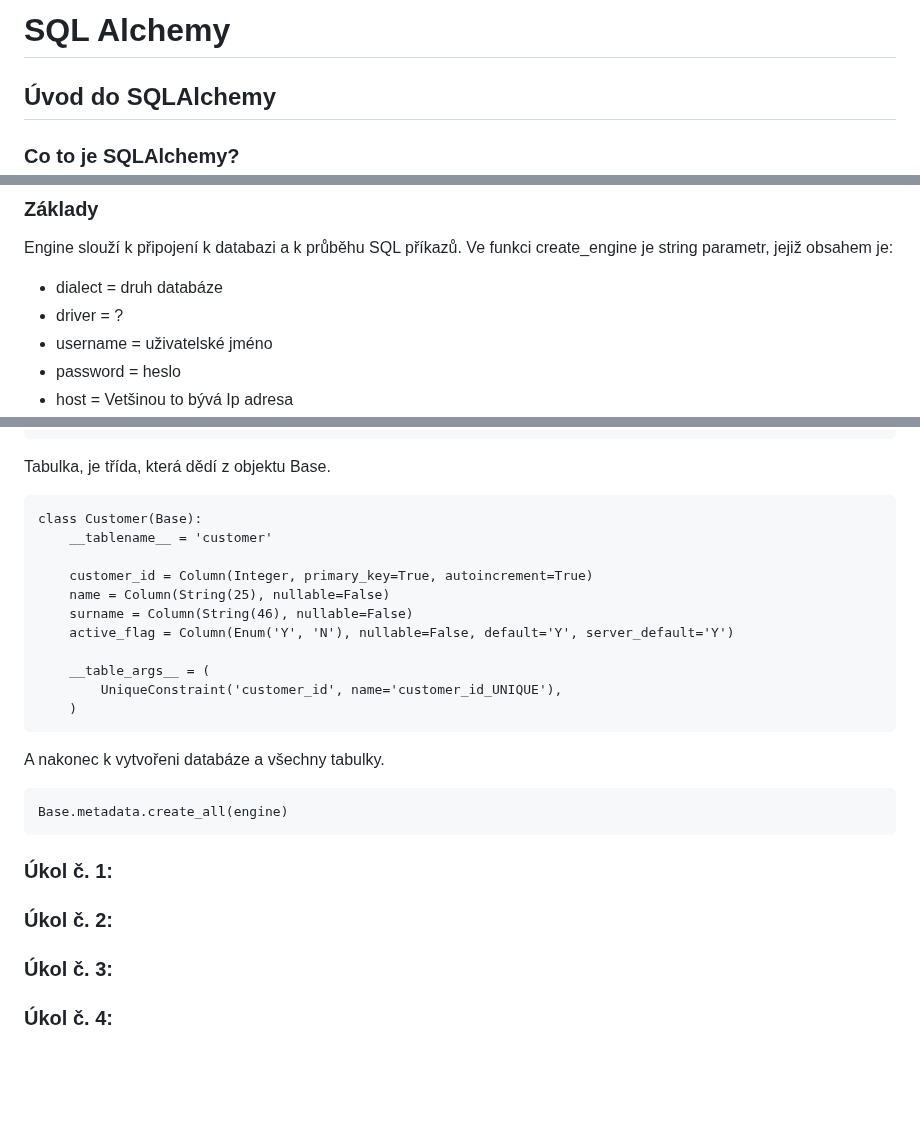
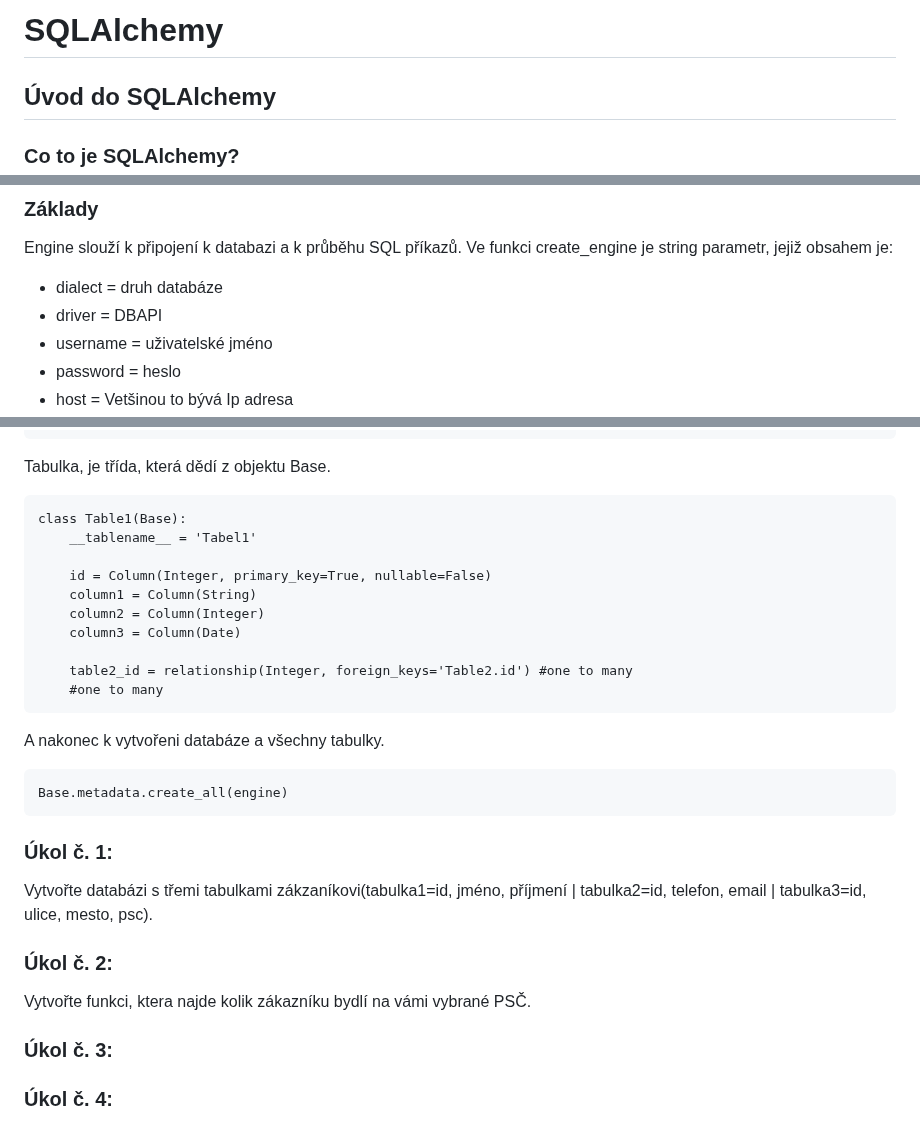
Before and after one commit to Hamzic12/SQL-Alchemy, a Markdown page: README.md, 3 parts joined by grey strips. Rendered like a GitHub page; blank space fills up the shorter version.

Commit message:
Přidal jsem dvě zadání a upravil tabulku.

`````diff
--- a/README.md
+++ b/README.md
@@ -1,4 +1,4 @@
-# SQL Alchemy
+# SQLAlchemy
 ## Úvod do SQLAlchemy
 ### Co to je SQLAlchemy?
 SQLAlchemy je framewrok na komunikaci mezi Python a SQL, která umožňuje vývojářům přistupovat a spravovat databáze SQL pomocí jazyka Python. Práce s objekty poskytuje vývojářům flexibilitu a umožňuje jim vytvářet vysoce výkonné aplikace založené na SQL.
@@ -92,7 +92,7 @@ Tabulka splacených úverů
 ### <b>Základy</b>
 Engine slouží k připojení k databazi a k průběhu SQL příkazů. Ve funkci create_engine je string parametr, jejiž obsahem je:
 - dialect = druh databáze
-- driver = ?
+- driver = DBAPI
 - username = uživatelské jméno
 - password = heslo
 - host = Vetšinou to bývá Ip adresa
@@ -109,17 +109,16 @@ Base = declarative_base()
 
 Tabulka, je třída, která dědí z objektu Base.
 ````
-class Customer(Base):
-    __tablename__ = 'customer'
+class Table1(Base):
+    __tablename__ = 'Tabel1'
 
-    customer_id = Column(Integer, primary_key=True, autoincrement=True)
-    name = Column(String(25), nullable=False)
-    surname = Column(String(46), nullable=False)
-    active_flag = Column(Enum('Y', 'N'), nullable=False, default='Y', server_default='Y')
+    id = Column(Integer, primary_key=True, nullable=False)
+    column1 = Column(String)
+    column2 = Column(Integer)
+    column3 = Column(Date)
 
-    __table_args__ = (
-        UniqueConstraint('customer_id', name='customer_id_UNIQUE'),
-    )
+    table2_id = relationship(Integer, foreign_keys='Table2.id') #one to many
+    #one to many
 ````
 
 A nakonec k vytvořeni databáze a všechny tabulky.
@@ -128,8 +127,10 @@ Base.metadata.create_all(engine)
 ````
 
 ### Úkol č. 1:
+Vytvořte databázi s třemi tabulkami zákzaníkovi(tabulka1=id, jméno, příjmení | tabulka2=id, telefon, email | tabulka3=id, ulice, mesto, psc).
 
 ### Úkol č. 2:
+Vytvořte funkci, ktera najde kolik zákazníku bydlí na vámi vybrané PSČ.
 
 ### Úkol č. 3:
 
`````
